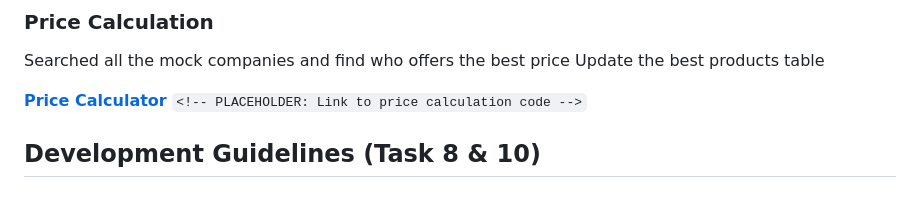
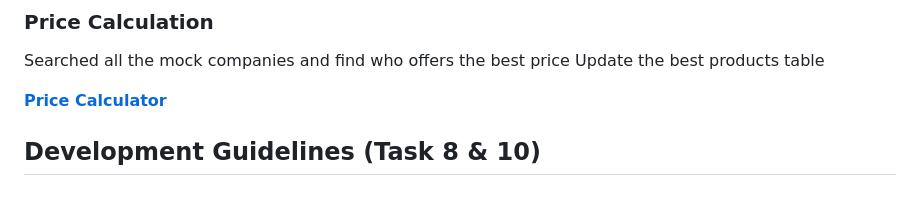
Before and after one commit to michaeltomlinsontuks/COS221-418_teapots, a Markdown page: README.md, the part around the change printed below. Drawn GitHub-style.

```diff
--- a/README.md
+++ b/README.md
@@ -87,7 +87,7 @@ We tested the Best Buy API and choose several categories to give us a good sprea
 Searched all the mock companies and find who offers the best price
 Update the best products table
 
-**[Price Calculator](MockDataTools/PriceCalculation)** `<!-- PLACEHOLDER: Link to price calculation code -->`
+**[Price Calculator](MockDataTools/PriceCalculation)**
 
 ## Development Guidelines (Task 8 & 10)
 
```
Also changed, not shown: other parts of README.md (+1 -1 lines).
